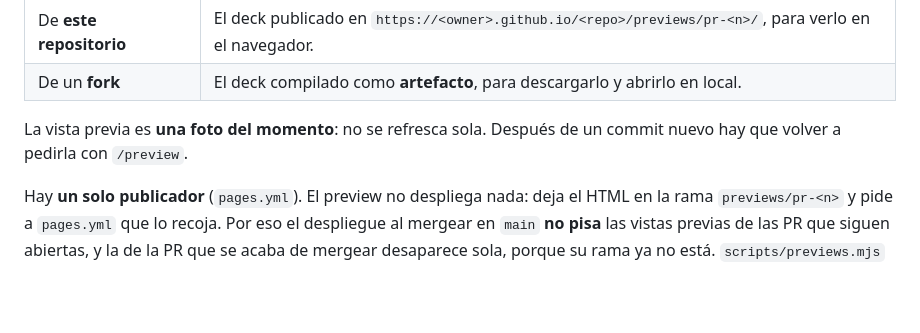
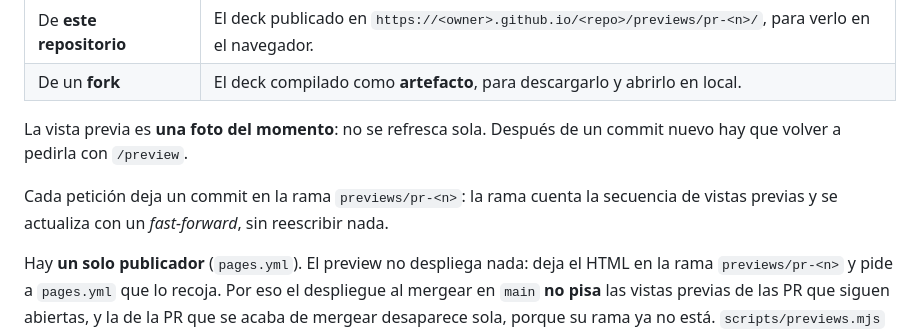
Before and after one commit to alfredogonzalezmartinez/desarrollo-con-ia, a Markdown page: AGENTS.md, the part around the change. Rendered like a GitHub page; blank space fills up the shorter version.

Commit message:
docs: cuenta la rama de vistas previas un commit por petición
Co-Authored-By: OpenCode - MiniMax M3.1 Flash Free (high) <noreply@opencode.ai>

```diff
--- a/AGENTS.md
+++ b/AGENTS.md
@@ -264,6 +264,10 @@ sitio: **la URL muere con la PR**.
 La vista previa es **una foto del momento**: no se refresca sola. Después de un
 commit nuevo hay que volver a pedirla con `/preview`.
 
+Cada petición deja un commit en la rama `previews/pr-<n>`: la rama cuenta la
+secuencia de vistas previas y se actualiza con un *fast-forward*, sin reescribir
+nada.
+
 Hay **un solo publicador** (`pages.yml`). El preview no despliega nada: deja el
 HTML en la rama `previews/pr-<n>` y pide a `pages.yml` que lo recoja. Por eso el
 despliegue al mergear en `main` **no pisa** las vistas previas de las PR que
```
